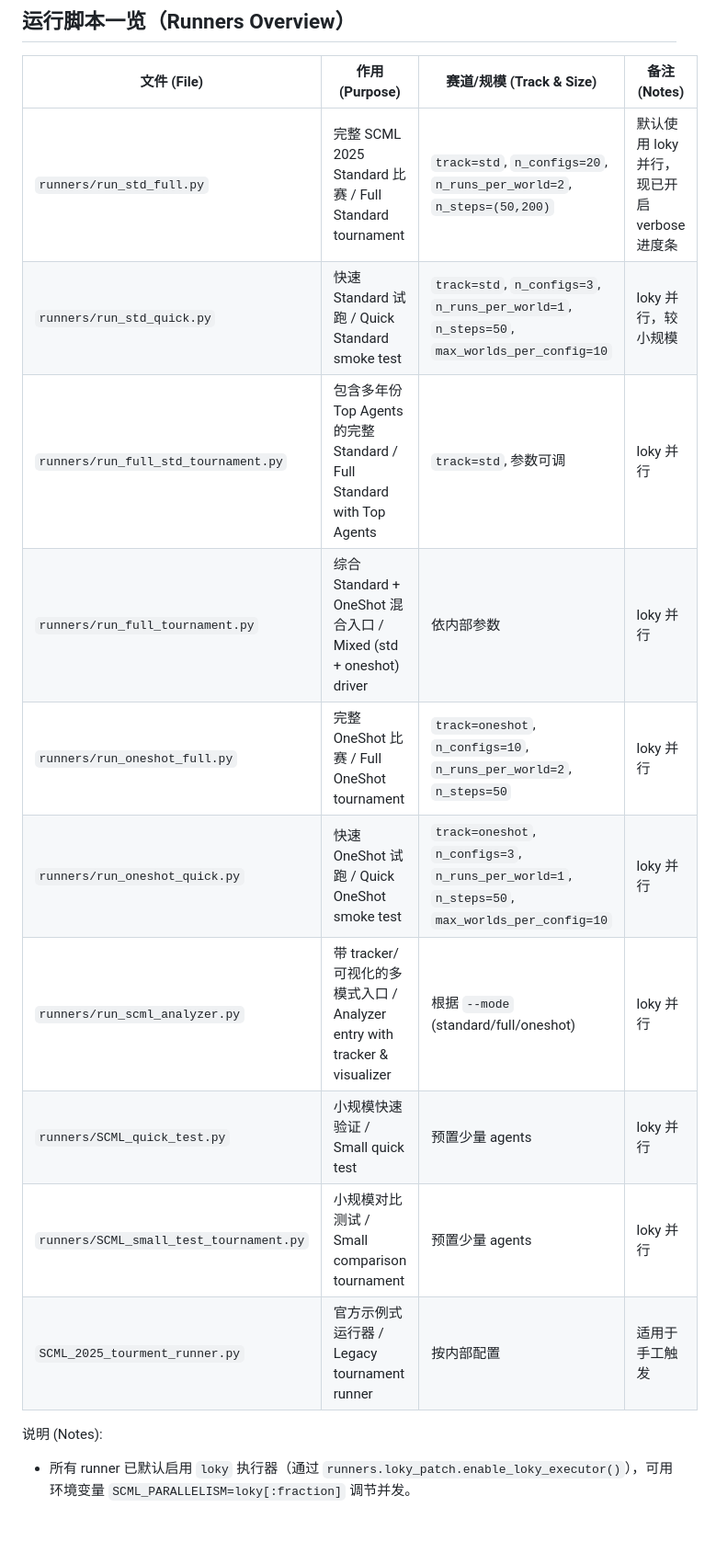
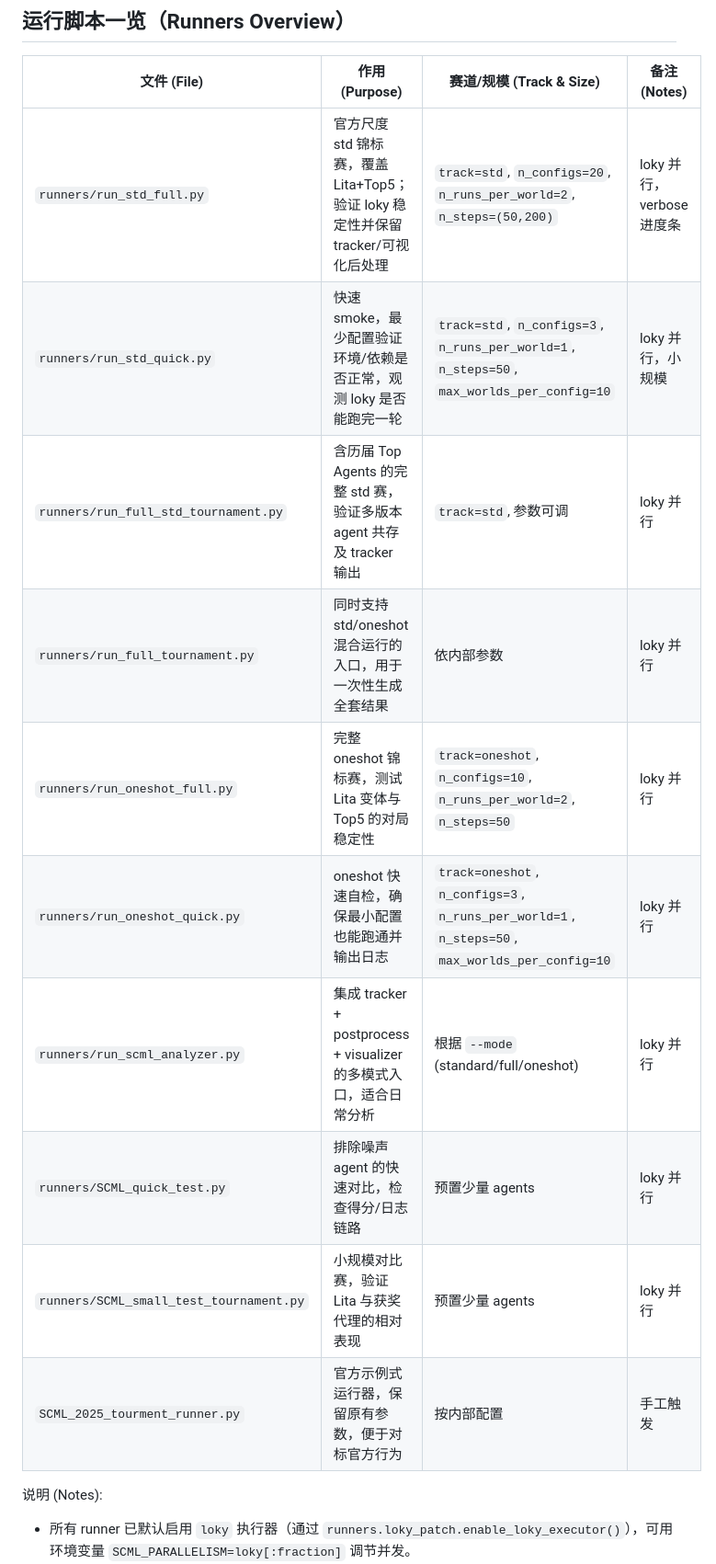
Before and after one commit to Ethanlita/LitaAgent, a Markdown page: docs/RunnerCatalog.md, the part around one of its changes. Shown at 92% size. GitHub-like rendering; blank space fills up the shorter version.

```diff
--- a/docs/RunnerCatalog.md
+++ b/docs/RunnerCatalog.md
@@ -2,16 +2,16 @@
 
 | 文件 (File) | 作用 (Purpose) | 赛道/规模 (Track & Size) | 备注 (Notes) |
 |-------------|----------------|--------------------------|--------------|
-| `runners/run_std_full.py` | 完整 SCML 2025 Standard 比赛 / Full Standard tournament | `track=std`, `n_configs=20`, `n_runs_per_world=2`, `n_steps=(50,200)` | 默认使用 loky 并行，现已开启 verbose 进度条 |
-| `runners/run_std_quick.py` | 快速 Standard 试跑 / Quick Standard smoke test | `track=std`, `n_configs=3`, `n_runs_per_world=1`, `n_steps=50`, `max_worlds_per_config=10` | loky 并行，较小规模 |
-| `runners/run_full_std_tournament.py` | 包含多年份 Top Agents 的完整 Standard / Full Standard with Top Agents | `track=std`, 参数可调 | loky 并行 |
-| `runners/run_full_tournament.py` | 综合 Standard + OneShot 混合入口 / Mixed (std + oneshot) driver | 依内部参数 | loky 并行 |
-| `runners/run_oneshot_full.py` | 完整 OneShot 比赛 / Full OneShot tournament | `track=oneshot`, `n_configs=10`, `n_runs_per_world=2`, `n_steps=50` | loky 并行 |
-| `runners/run_oneshot_quick.py` | 快速 OneShot 试跑 / Quick OneShot smoke test | `track=oneshot`, `n_configs=3`, `n_runs_per_world=1`, `n_steps=50`, `max_worlds_per_config=10` | loky 并行 |
-| `runners/run_scml_analyzer.py` | 带 tracker/可视化的多模式入口 / Analyzer entry with tracker & visualizer | 根据 `--mode` (standard/full/oneshot) | loky 并行 |
-| `runners/SCML_quick_test.py` | 小规模快速验证 / Small quick test | 预置少量 agents | loky 并行 |
-| `runners/SCML_small_test_tournament.py` | 小规模对比测试 / Small comparison tournament | 预置少量 agents | loky 并行 |
-| `SCML_2025_tourment_runner.py` | 官方示例式运行器 / Legacy tournament runner | 按内部配置 | 适用于手工触发 |
+| `runners/run_std_full.py` | 官方尺度 std 锦标赛，覆盖 Lita+Top5；验证 loky 稳定性并保留 tracker/可视化后处理 | `track=std`, `n_configs=20`, `n_runs_per_world=2`, `n_steps=(50,200)` | loky 并行，verbose 进度条 |
+| `runners/run_std_quick.py` | 快速 smoke，最少配置验证环境/依赖是否正常，观测 loky 是否能跑完一轮 | `track=std`, `n_configs=3`, `n_runs_per_world=1`, `n_steps=50`, `max_worlds_per_config=10` | loky 并行，小规模 |
+| `runners/run_full_std_tournament.py` | 含历届 Top Agents 的完整 std 赛，验证多版本 agent 共存及 tracker 输出 | `track=std`, 参数可调 | loky 并行 |
+| `runners/run_full_tournament.py` | 同时支持 std/oneshot 混合运行的入口，用于一次性生成全套结果 | 依内部参数 | loky 并行 |
+| `runners/run_oneshot_full.py` | 完整 oneshot 锦标赛，测试 Lita 变体与 Top5 的对局稳定性 | `track=oneshot`, `n_configs=10`, `n_runs_per_world=2`, `n_steps=50` | loky 并行 |
+| `runners/run_oneshot_quick.py` | oneshot 快速自检，确保最小配置也能跑通并输出日志 | `track=oneshot`, `n_configs=3`, `n_runs_per_world=1`, `n_steps=50`, `max_worlds_per_config=10` | loky 并行 |
+| `runners/run_scml_analyzer.py` | 集成 tracker + postprocess + visualizer 的多模式入口，适合日常分析 | 根据 `--mode` (standard/full/oneshot) | loky 并行 |
+| `runners/SCML_quick_test.py` | 排除噪声 agent 的快速对比，检查得分/日志链路 | 预置少量 agents | loky 并行 |
+| `runners/SCML_small_test_tournament.py` | 小规模对比赛，验证 Lita 与获奖代理的相对表现 | 预置少量 agents | loky 并行 |
+| `SCML_2025_tourment_runner.py` | 官方示例式运行器，保留原有参数，便于对标官方行为 | 按内部配置 | 手工触发 |
 
 说明 (Notes):
 - 所有 runner 已默认启用 `loky` 执行器（通过 `runners.loky_patch.enable_loky_executor()`），可用环境变量 `SCML_PARALLELISM=loky[:fraction]` 调节并发。
```
Also changed, not shown: other parts of docs/RunnerCatalog.md (+18 -18 lines).
